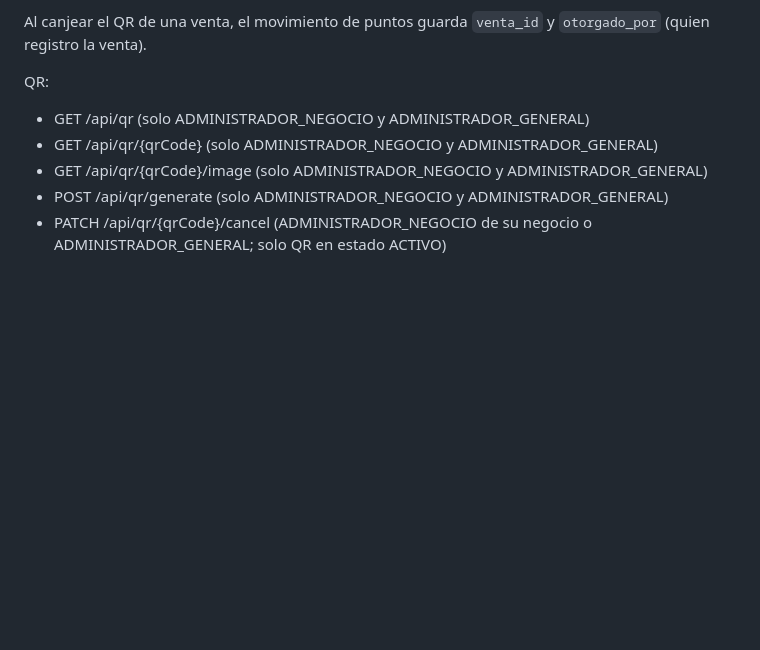
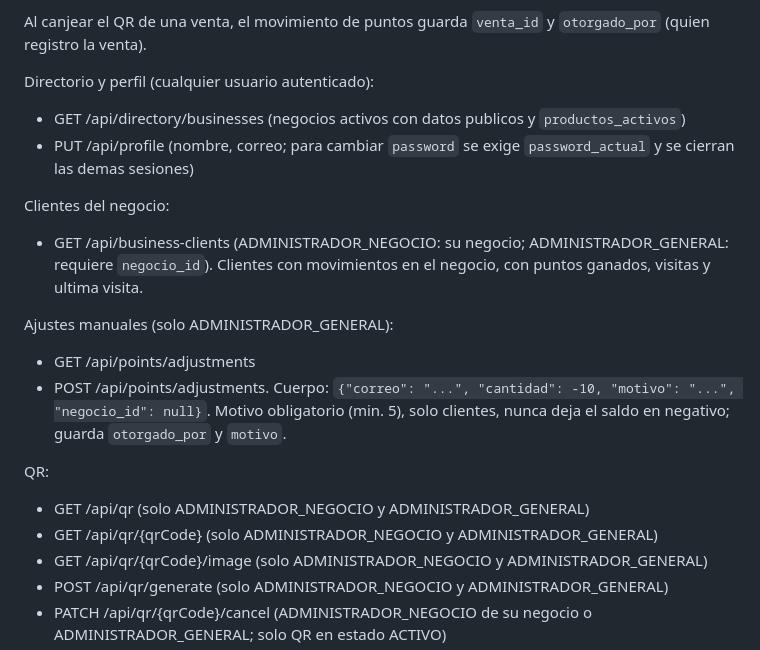
Before and after one commit to IsaacSaantiago05/pase-de-batalla, a Markdown page: README.md, the part around the change. Rendered like a GitHub page; blank space fills up the shorter version.

Commit message:
Documentar endpoints de directorio, perfil, clientes y ajustes

```diff
--- a/README.md
+++ b/README.md
@@ -134,6 +134,20 @@ Ventas (cada venta genera un QR de un solo uso con la suma de puntos de sus prod
 - GET /api/sales (admin de negocio: las suyas; admin general: todas, filtro `negocio_id`)
 
 Al canjear el QR de una venta, el movimiento de puntos guarda `venta_id` y `otorgado_por` (quien registro la venta).
+
+Directorio y perfil (cualquier usuario autenticado):
+
+- GET /api/directory/businesses (negocios activos con datos publicos y `productos_activos`)
+- PUT /api/profile (nombre, correo; para cambiar `password` se exige `password_actual` y se cierran las demas sesiones)
+
+Clientes del negocio:
+
+- GET /api/business-clients (ADMINISTRADOR_NEGOCIO: su negocio; ADMINISTRADOR_GENERAL: requiere `negocio_id`). Clientes con movimientos en el negocio, con puntos ganados, visitas y ultima visita.
+
+Ajustes manuales (solo ADMINISTRADOR_GENERAL):
+
+- GET /api/points/adjustments
+- POST /api/points/adjustments. Cuerpo: `{"correo": "...", "cantidad": -10, "motivo": "...", "negocio_id": null}`. Motivo obligatorio (min. 5), solo clientes, nunca deja el saldo en negativo; guarda `otorgado_por` y `motivo`.
 
 QR:
 
```
